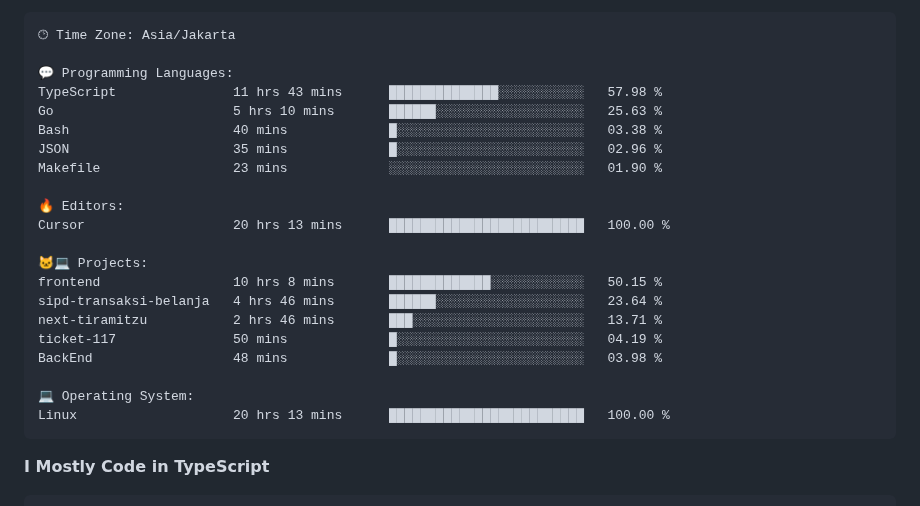
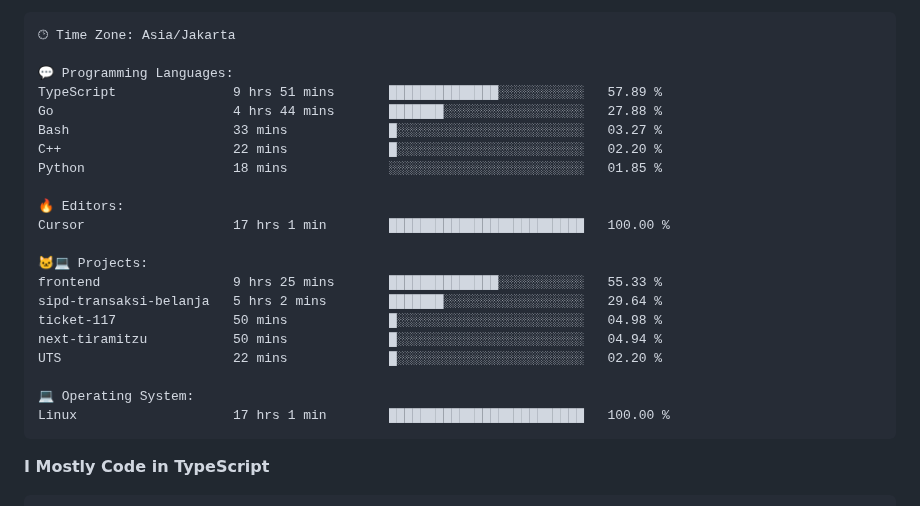
Before and after one commit to Tiramitzu/tiramitzu, a Markdown page: README.md, the part around one of its changes. Rendered like a GitHub page.

Commit message:
Updated with Dev Metrics

````diff
--- a/README.md
+++ b/README.md
@@ -64,24 +64,24 @@
 🕑︎ Time Zone: Asia/Jakarta
 
 💬 Programming Languages:
-TypeScript               11 hrs 43 mins      ██████████████░░░░░░░░░░░   57.98 %
-Go                       5 hrs 10 mins       ██████░░░░░░░░░░░░░░░░░░░   25.63 %
-Bash                     40 mins             █░░░░░░░░░░░░░░░░░░░░░░░░   03.38 %
-JSON                     35 mins             █░░░░░░░░░░░░░░░░░░░░░░░░   02.96 %
-Makefile                 23 mins             ░░░░░░░░░░░░░░░░░░░░░░░░░   01.90 %
+TypeScript               9 hrs 51 mins       ██████████████░░░░░░░░░░░   57.89 %
+Go                       4 hrs 44 mins       ███████░░░░░░░░░░░░░░░░░░   27.88 %
+Bash                     33 mins             █░░░░░░░░░░░░░░░░░░░░░░░░   03.27 %
+C++                      22 mins             █░░░░░░░░░░░░░░░░░░░░░░░░   02.20 %
+Python                   18 mins             ░░░░░░░░░░░░░░░░░░░░░░░░░   01.85 %
 
 🔥 Editors:
-Cursor                   20 hrs 13 mins      █████████████████████████   100.00 %
+Cursor                   17 hrs 1 min        █████████████████████████   100.00 %
 
 🐱‍💻 Projects:
-frontend                 10 hrs 8 mins       █████████████░░░░░░░░░░░░   50.15 %
-sipd-transaksi-belanja   4 hrs 46 mins       ██████░░░░░░░░░░░░░░░░░░░   23.64 %
-next-tiramitzu           2 hrs 46 mins       ███░░░░░░░░░░░░░░░░░░░░░░   13.71 %
-ticket-117               50 mins             █░░░░░░░░░░░░░░░░░░░░░░░░   04.19 %
-BackEnd                  48 mins             █░░░░░░░░░░░░░░░░░░░░░░░░   03.98 %
+frontend                 9 hrs 25 mins       ██████████████░░░░░░░░░░░   55.33 %
+sipd-transaksi-belanja   5 hrs 2 mins        ███████░░░░░░░░░░░░░░░░░░   29.64 %
+ticket-117               50 mins             █░░░░░░░░░░░░░░░░░░░░░░░░   04.98 %
+next-tiramitzu           50 mins             █░░░░░░░░░░░░░░░░░░░░░░░░   04.94 %
+UTS                      22 mins             █░░░░░░░░░░░░░░░░░░░░░░░░   02.20 %
 
 💻 Operating System:
-Linux                    20 hrs 13 mins      █████████████████████████   100.00 %
+Linux                    17 hrs 1 min        █████████████████████████   100.00 %
 ```
 
 **I Mostly Code in TypeScript**
````
Also changed, not shown: other parts of README.md (+2 -2 lines).
